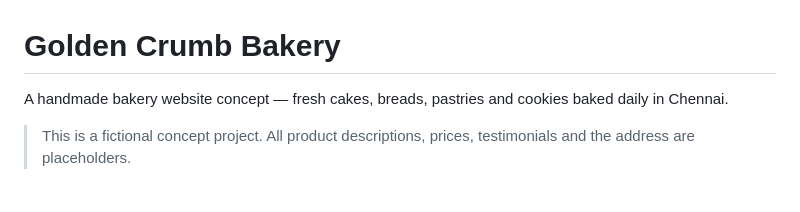
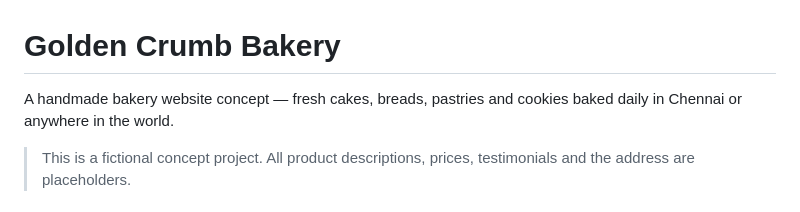
Before and after one commit to afreennsky-prog/Frontend-bakery-website, a Markdown page: README.md, the part around the change. Rendered like a GitHub page.

```diff
--- a/README.md
+++ b/README.md
@@ -1,6 +1,6 @@
 # Golden Crumb Bakery
 
-A handmade bakery website concept — fresh cakes, breads, pastries and cookies baked daily in Chennai.
+A handmade bakery website concept — fresh cakes, breads, pastries and cookies baked daily in Chennai or anywhere in the world.
 
 > This is a fictional concept project. All product descriptions, prices, testimonials and the address are placeholders.
 
```
